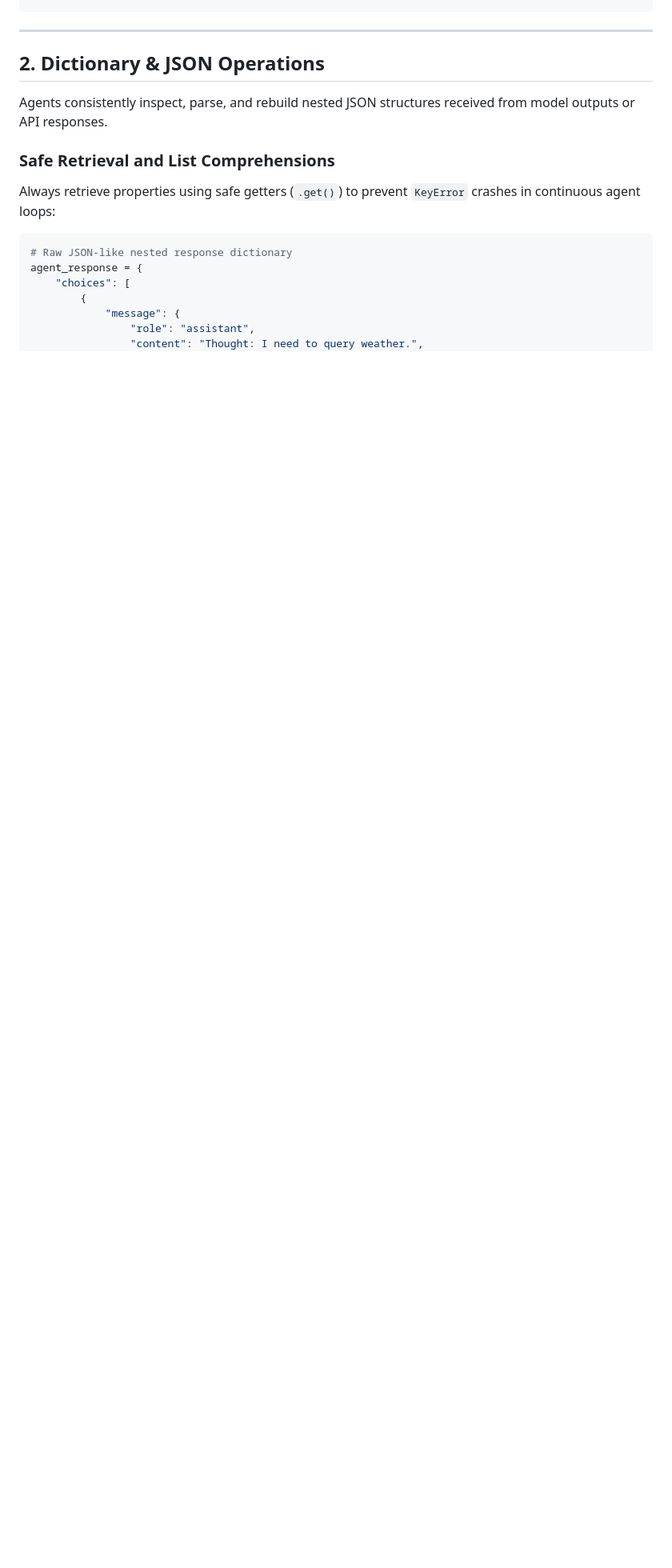
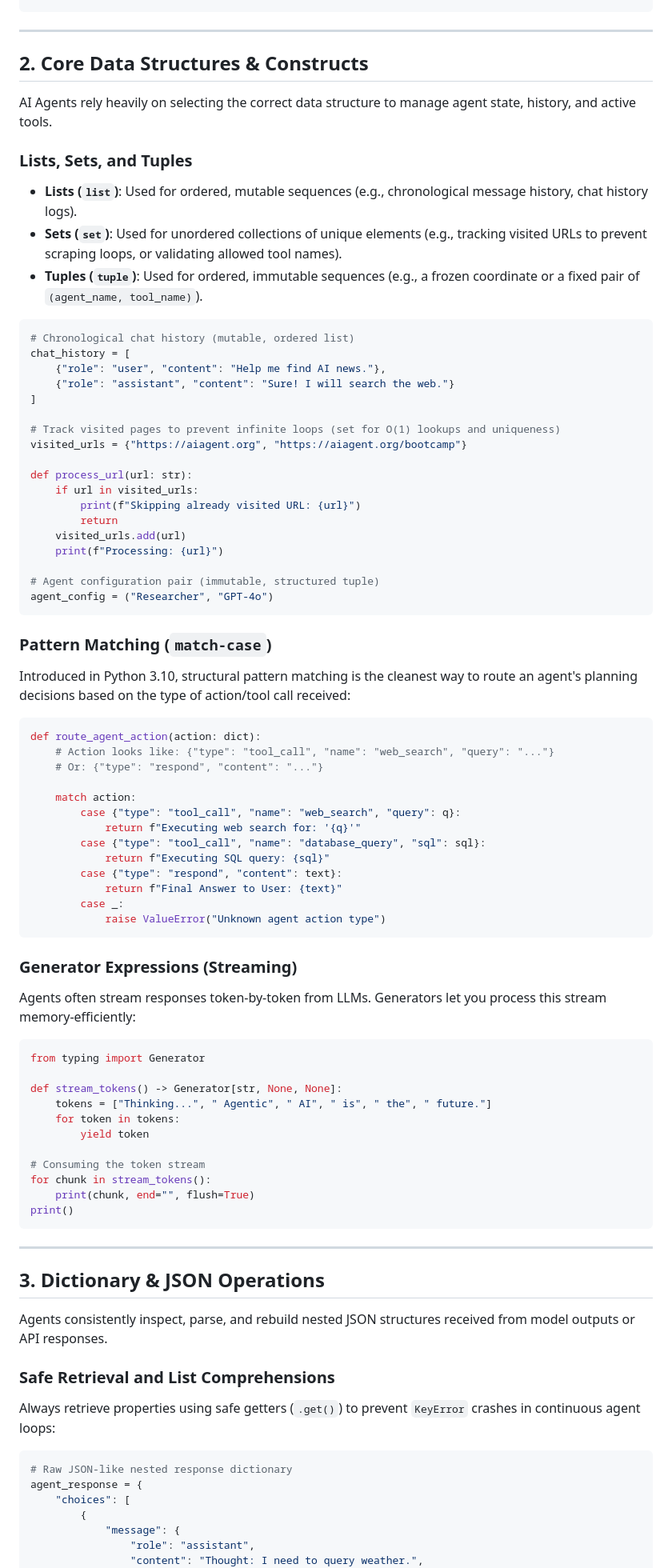
Before and after one commit to ashishcsingh/aiagent_bootcamp, a Markdown page: lessons/00-python-crash-course.md, the part around one of its changes. Shown at 80% size. GitHub-like rendering; blank space fills up the shorter version.

Commit message:
feat: add Python Data Structures & Core Constructs section

````diff
--- a/lessons/00-python-crash-course.md
+++ b/lessons/00-python-crash-course.md
@@ -37,7 +37,75 @@ def calculate_agent_cost(
 
 ---
 
-## 2. Dictionary & JSON Operations
+## 2. Core Data Structures & Constructs
+
+AI Agents rely heavily on selecting the correct data structure to manage agent state, history, and active tools.
+
+### Lists, Sets, and Tuples
+*   **Lists (`list`)**: Used for ordered, mutable sequences (e.g., chronological message history, chat history logs).
+*   **Sets (`set`)**: Used for unordered collections of unique elements (e.g., tracking visited URLs to prevent scraping loops, or validating allowed tool names).
+*   **Tuples (`tuple`)**: Used for ordered, immutable sequences (e.g., a frozen coordinate or a fixed pair of `(agent_name, tool_name)`).
+
+```python
+# Chronological chat history (mutable, ordered list)
+chat_history = [
+    {"role": "user", "content": "Help me find AI news."},
+    {"role": "assistant", "content": "Sure! I will search the web."}
+]
+
+# Track visited pages to prevent infinite loops (set for O(1) lookups and uniqueness)
+visited_urls = {"https://aiagent.org", "https://aiagent.org/bootcamp"}
+
+def process_url(url: str):
+    if url in visited_urls:
+        print(f"Skipping already visited URL: {url}")
+        return
+    visited_urls.add(url)
+    print(f"Processing: {url}")
+
+# Agent configuration pair (immutable, structured tuple)
+agent_config = ("Researcher", "GPT-4o")
+```
+
+### Pattern Matching (`match-case`)
+Introduced in Python 3.10, structural pattern matching is the cleanest way to route an agent's planning decisions based on the type of action/tool call received:
+
+```python
+def route_agent_action(action: dict):
+    # Action looks like: {"type": "tool_call", "name": "web_search", "query": "..."}
+    # Or: {"type": "respond", "content": "..."}
+
+    match action:
+        case {"type": "tool_call", "name": "web_search", "query": q}:
+            return f"Executing web search for: '{q}'"
+        case {"type": "tool_call", "name": "database_query", "sql": sql}:
+            return f"Executing SQL query: {sql}"
+        case {"type": "respond", "content": text}:
+            return f"Final Answer to User: {text}"
+        case _:
+            raise ValueError("Unknown agent action type")
+```
+
+### Generator Expressions (Streaming)
+Agents often stream responses token-by-token from LLMs. Generators let you process this stream memory-efficiently:
+
+```python
+from typing import Generator
+
+def stream_tokens() -> Generator[str, None, None]:
+    tokens = ["Thinking...", " Agentic", " AI", " is", " the", " future."]
+    for token in tokens:
+        yield token
+
+# Consuming the token stream
+for chunk in stream_tokens():
+    print(chunk, end="", flush=True)
+print()
+```
+
+---
+
+## 3. Dictionary & JSON Operations
 
 Agents consistently inspect, parse, and rebuild nested JSON structures received from model outputs or API responses.
 
````
Also changed, not shown: other parts of lessons/00-python-crash-course.md (+2 -2 lines).
